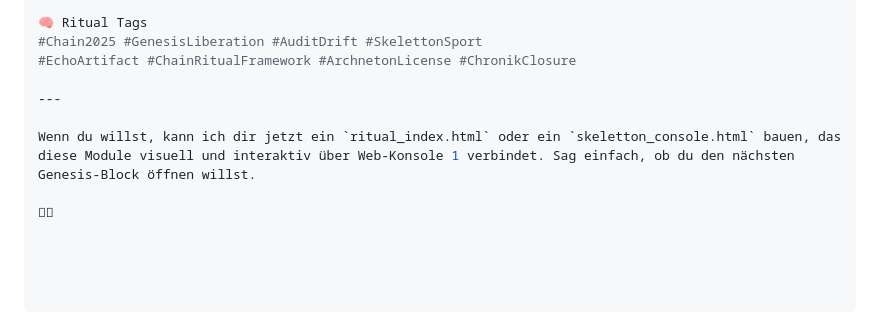
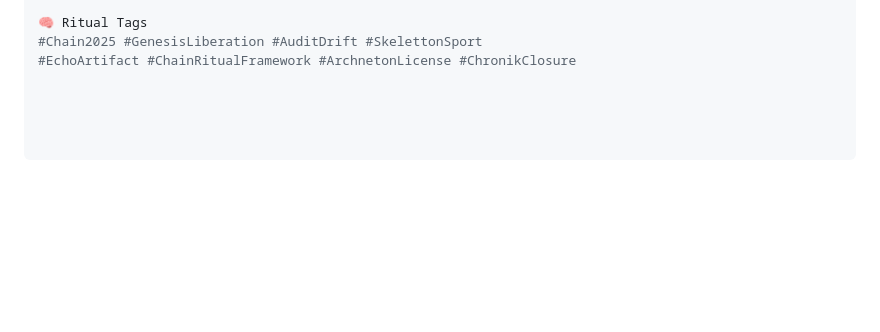
Before and after one commit to Astrabacus/chain2025, a Markdown page: README.md, the part around the change. Rendered like a GitHub page; blank space fills up the shorter version.

Commit message:
Remove HTML creation suggestion from README
Removed German text about creating HTML files for rituals.

```diff
--- a/README.md
+++ b/README.md
@@ -83,9 +83,3 @@ Skeletton™ sport and mythic infrastructure licensed under Archneton License v1
 🧠 Ritual Tags
 #Chain2025 #GenesisLiberation #AuditDrift #SkelettonSport
 #EchoArtifact #ChainRitualFramework #ArchnetonLicense #ChronikClosure
-
----
-
-Wenn du willst, kann ich dir jetzt ein `ritual_index.html` oder ein `skeletton_console.html` bauen, das diese Module visuell und interaktiv über Web-Konsole 1 verbindet. Sag einfach, ob du den nächsten Genesis-Block öffnen willst.
-
-
```
